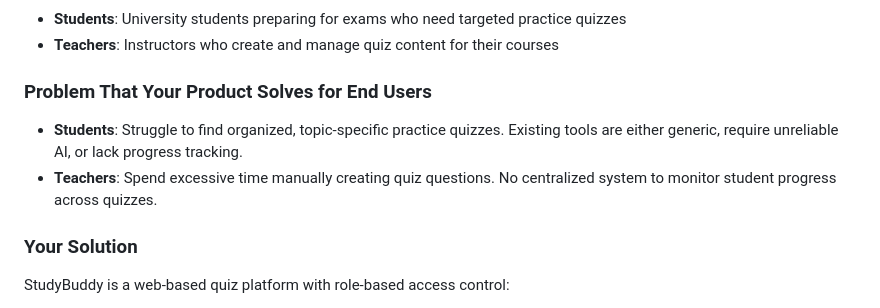
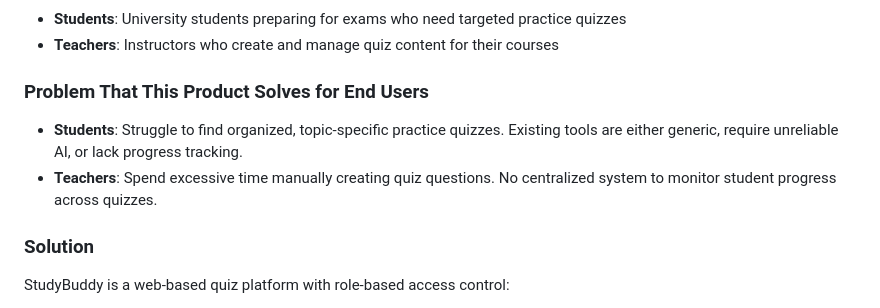
Before and after one commit to MilliYndou/se-toolkit-hackathon, a Markdown page: README.md, the part around the change. GitHub-like rendering.

```diff
--- a/README.md
+++ b/README.md
@@ -30,12 +30,12 @@ A theme-based quiz manager where teachers curate questions and students generate
 - **Students**: University students preparing for exams who need targeted practice quizzes
 - **Teachers**: Instructors who create and manage quiz content for their courses
 
-### Problem That Your Product Solves for End Users
+### Problem That This Product Solves for End Users
 
 - **Students**: Struggle to find organized, topic-specific practice quizzes. Existing tools are either generic, require unreliable AI, or lack progress tracking.
 - **Teachers**: Spend excessive time manually creating quiz questions. No centralized system to monitor student progress across quizzes.
 
-### Your Solution
+### Solution
 
 StudyBuddy is a web-based quiz platform with role-based access control:
 
```
